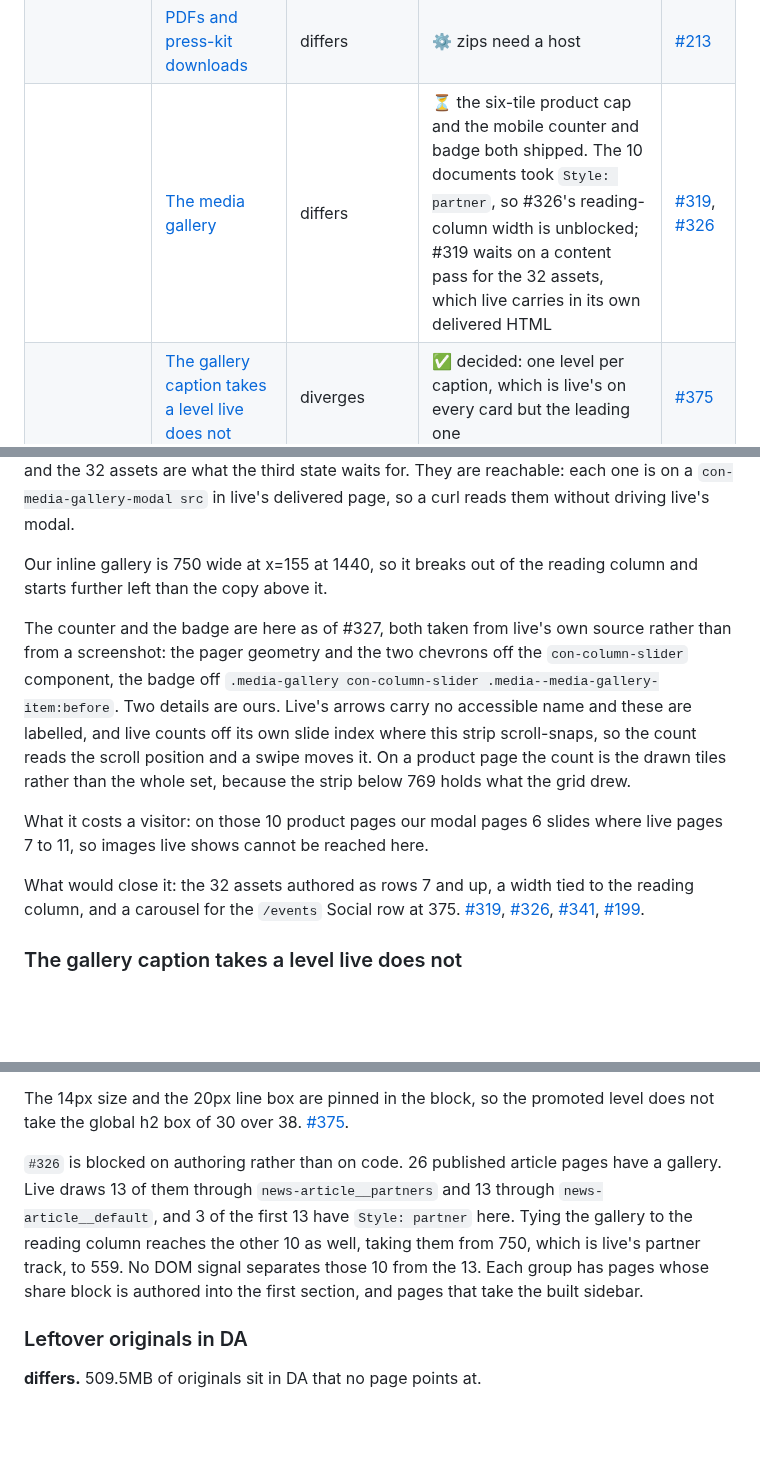
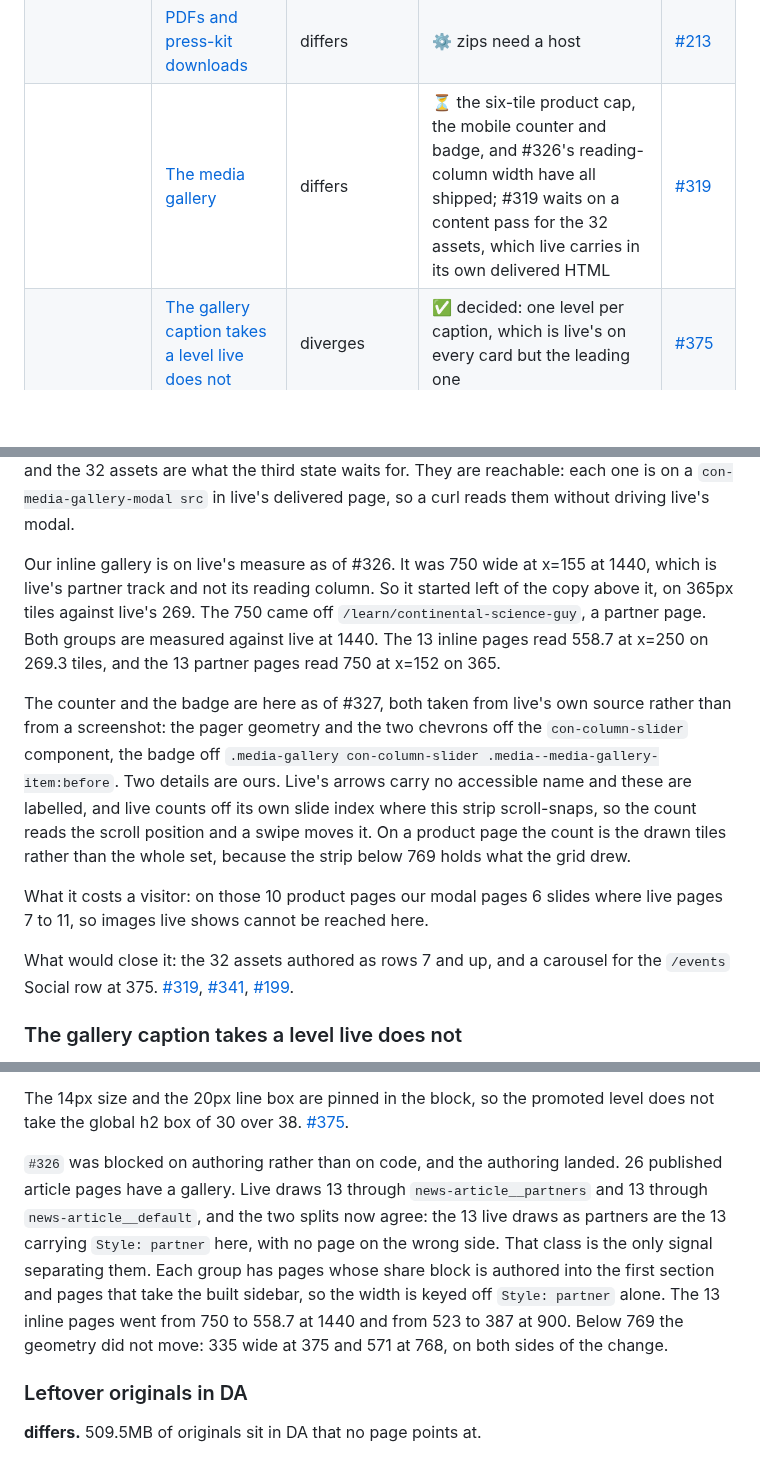
Before and after one commit to cloudadoption/contitires, a Markdown page: docs/parity-with-live.md, 3 parts joined by grey strips. Drawn GitHub-style; blank space fills up the shorter version.

Commit message:
docs: the gallery's reading-column width has shipped (#326)

```diff
--- a/docs/parity-with-live.md
+++ b/docs/parity-with-live.md
@@ -163,7 +163,7 @@ the part that IS doable; the row says which half is which.
 |  | [Real user monitoring, ours only](#real-user-monitoring-ours-only) | diverges | ✅ ours by choice | -- |
 | Media and assets | [Web fonts hotlinked from live](#web-fonts-are-hotlinked-from-live) | differs | ⚙️ needs a font licence | -- |
 |  | [PDFs and press-kit downloads](#pdfs-and-press-kit-downloads-still-on-the-old-host) | differs | ⚙️ zips need a host | [#213](https://github.com/cloudadoption/contitires/issues/213) |
-|  | [The media gallery](#the-media-gallery) | differs | ⏳ the six-tile product cap and the mobile counter and badge both shipped. The 10 documents took `Style: partner`, so #326's reading-column width is unblocked; #319 waits on a content pass for the 32 assets, which live carries in its own delivered HTML | [#319](https://github.com/cloudadoption/contitires/issues/319), [#326](https://github.com/cloudadoption/contitires/issues/326) |
+|  | [The media gallery](#the-media-gallery) | differs | ⏳ the six-tile product cap, the mobile counter and badge, and #326's reading-column width have all shipped; #319 waits on a content pass for the 32 assets, which live carries in its own delivered HTML | [#319](https://github.com/cloudadoption/contitires/issues/319) |
 |  | [The gallery caption takes a level live does not](#the-gallery-caption-takes-a-level-live-does-not) | diverges | ✅ decided: one level per caption, which is live's on every card but the leading one | [#375](https://github.com/cloudadoption/contitires/issues/375) |
 |  | [Leftover originals in DA](#leftover-originals-in-da) | differs | ✅ the proof of a safe delete is definable and two of its three surfaces read from outside; the third is DA's unpublished documents, and 39 catalog rows point into the prefix | [#330](https://github.com/cloudadoption/contitires/issues/330) |
 |  | [The chevron sprite](#the-chevron-sprite) | approximated | ✅ DA strips the authored span | [#277](https://github.com/cloudadoption/contitires/issues/277) |
@@ -1087,8 +1087,11 @@ product viewer's: live's article galleries keep back nothing and draw up to 14,
 `con-media-gallery-modal src` in live's delivered page, so a curl reads them without driving
 live's modal.
 
-Our inline gallery is 750 wide at x=155 at 1440, so it breaks out of the reading column and
-starts further left than the copy above it.
+Our inline gallery is on live's measure as of #326. It was 750 wide at x=155 at 1440, which is
+live's partner track and not its reading column. So it started left of the copy above it, on 365px
+tiles against live's 269. The 750 came off `/learn/continental-science-guy`, a partner page. Both
+groups are measured against live at 1440. The 13 inline pages read 558.7 at x=250 on 269.3 tiles,
+and the 13 partner pages read 750 at x=152 on 365.
 
 The counter and the badge are here as of #327, both taken from live's own source rather than from
 a screenshot: the pager geometry and the two chevrons off the `con-column-slider` component, the
@@ -1101,9 +1104,8 @@ strip below 769 holds what the grid drew.
 What it costs a visitor: on those 10 product pages our modal pages 6 slides where live pages 7 to
 11, so images live shows cannot be reached here.
 
-What would close it: the 32 assets authored as rows 7 and up, a width tied to the reading column,
-and a carousel for the `/events` Social row at 375. [#319](https://github.com/cloudadoption/contitires/issues/319), [#326](https://github.com/cloudadoption/contitires/issues/326), [#341](https://github.com/cloudadoption/contitires/issues/341),
-[#199](https://github.com/cloudadoption/contitires/issues/199).
+What would close it: the 32 assets authored as rows 7 and up, and a carousel for the `/events`
+Social row at 375. [#319](https://github.com/cloudadoption/contitires/issues/319), [#341](https://github.com/cloudadoption/contitires/issues/341), [#199](https://github.com/cloudadoption/contitires/issues/199).
 
 ### The gallery caption takes a level live does not
 
@@ -1138,12 +1140,14 @@ it leaves no skip on any of the seven.
 The 14px size and the 20px line box are pinned in the block, so the promoted level does not take
 the global h2 box of 30 over 38. [#375](https://github.com/cloudadoption/contitires/issues/375).
 
-`#326` is blocked on authoring rather than on code. 26 published article pages have a gallery.
-Live draws 13 of them through `news-article__partners` and 13 through `news-article__default`,
-and 3 of the first 13 have `Style: partner` here. Tying the gallery to the reading column reaches
-the other 10 as well, taking them from 750, which is live's partner track, to 559. No DOM signal
-separates those 10 from the 13. Each group has pages whose share block is authored into the first
-section, and pages that take the built sidebar.
+`#326` was blocked on authoring rather than on code, and the authoring landed. 26 published
+article pages have a gallery. Live draws 13 through `news-article__partners` and 13 through
+`news-article__default`, and the two splits now agree: the 13 live draws as partners are the 13
+carrying `Style: partner` here, with no page on the wrong side. That class is the only signal
+separating them. Each group has pages whose share block is authored into the first section and
+pages that take the built sidebar, so the width is keyed off `Style: partner` alone. The 13 inline
+pages went from 750 to 558.7 at 1440 and from 523 to 387 at 900. Below 769 the geometry did not
+move: 335 wide at 375 and 571 at 768, on both sides of the change.
 
 ### Leftover originals in DA
 
```
